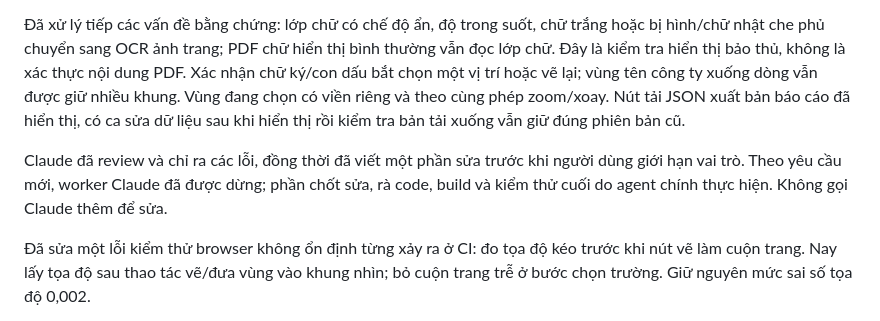
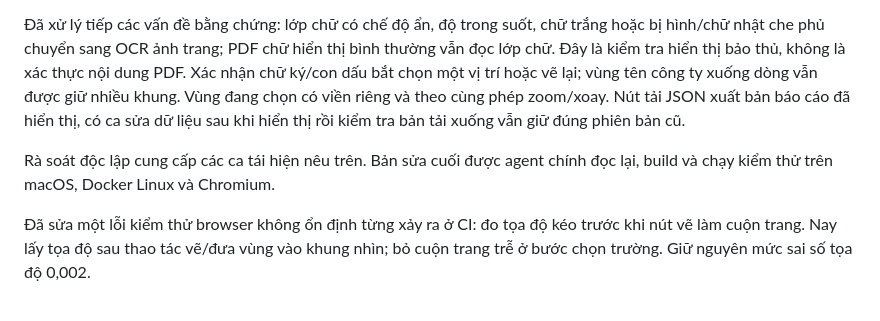
Before and after one commit to nguyenxtan/ocr, a Markdown page: docs/web-validation.md, the part around the change. GitHub-like rendering.

Commit message:
docs: record final review validation without session history

```diff
--- a/docs/web-validation.md
+++ b/docs/web-validation.md
@@ -47,7 +47,7 @@ Rà soát độc lập lần 2 (4 lỗi Important, có ca hồi quy trong `tests
 
 Đã xử lý tiếp các vấn đề bằng chứng: lớp chữ có chế độ ẩn, độ trong suốt, chữ trắng hoặc bị hình/chữ nhật che phủ chuyển sang OCR ảnh trang; PDF chữ hiển thị bình thường vẫn đọc lớp chữ. Đây là kiểm tra hiển thị bảo thủ, không là xác thực nội dung PDF. Xác nhận chữ ký/con dấu bắt chọn một vị trí hoặc vẽ lại; vùng tên công ty xuống dòng vẫn được giữ nhiều khung. Vùng đang chọn có viền riêng và theo cùng phép zoom/xoay. Nút tải JSON xuất bản báo cáo đã hiển thị, có ca sửa dữ liệu sau khi hiển thị rồi kiểm tra bản tải xuống vẫn giữ đúng phiên bản cũ.
 
-Claude đã review và chỉ ra các lỗi, đồng thời đã viết một phần sửa trước khi người dùng giới hạn vai trò. Theo yêu cầu mới, worker Claude đã được dừng; phần chốt sửa, rà code, build và kiểm thử cuối do agent chính thực hiện. Không gọi Claude thêm để sửa.
+Rà soát độc lập cung cấp các ca tái hiện nêu trên. Bản sửa cuối được agent chính đọc lại, build và chạy kiểm thử trên macOS, Docker Linux và Chromium.
 
 Đã sửa một lỗi kiểm thử browser không ổn định từng xảy ra ở CI: đo tọa độ kéo trước khi nút vẽ làm cuộn trang. Nay lấy tọa độ sau thao tác vẽ/đưa vùng vào khung nhìn; bỏ cuộn trang trễ ở bước chọn trường. Giữ nguyên mức sai số tọa độ 0,002.
 
```
